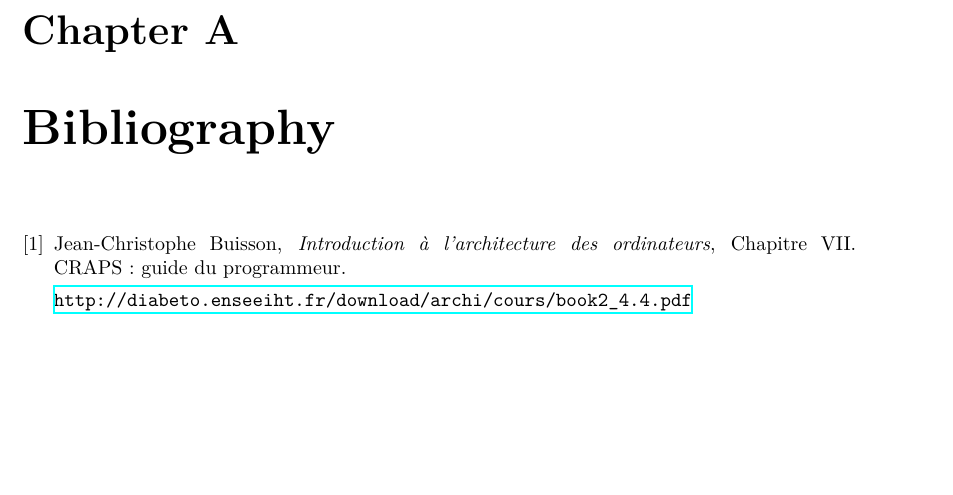
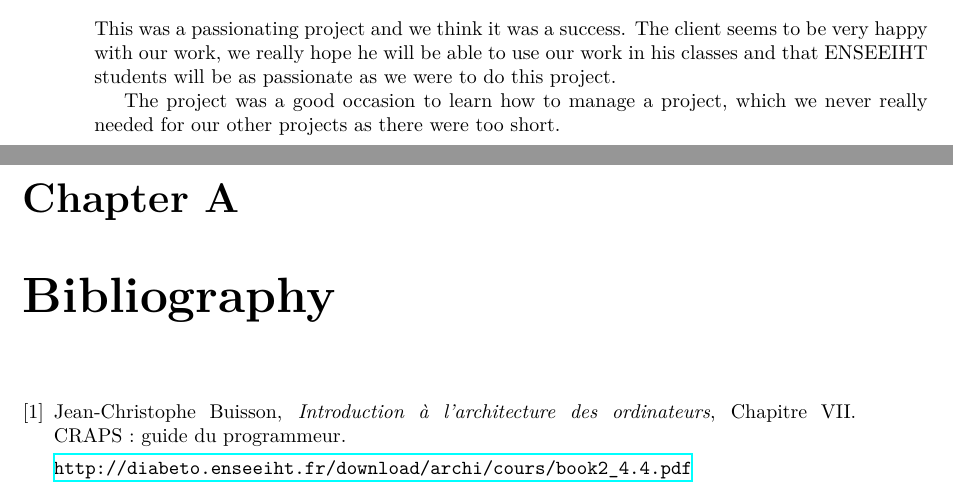
Before and after one commit to mcarton/CRAPS-Kernel, a LaTeX thesis (ProjectManagement/FinalReport.tex): part of page 19 of 22 before the commit and two parts of pages 18 and 19 of 22 after it, the two joined at a grey line, cut at the place of the change, the shorter picture padded with empty space. Compiled offline with XeLaTeX.

Commit message:
Add a small conclusion

```diff
--- a/ProjectManagement/FinalReport.tex
+++ b/ProjectManagement/FinalReport.tex
@@ -522,6 +522,13 @@
     \section{Limitations}
 
   \chapter{Conclusion}
+    This was a passionating project and we think it was a success. The client
+    seems to be very happy with our work, we really hope he will be able to use
+    our work in his classes and that ENSEEIHT students will be as passionate as
+    we were to do this project.
+
+    The project was a good occasion to learn how to manage a project, which we
+    never really needed for our other projects as there were too short.
 
   % reset the chapter counter and use lettered-chapter from now on
   \setcounter{chapter}{0}
```
